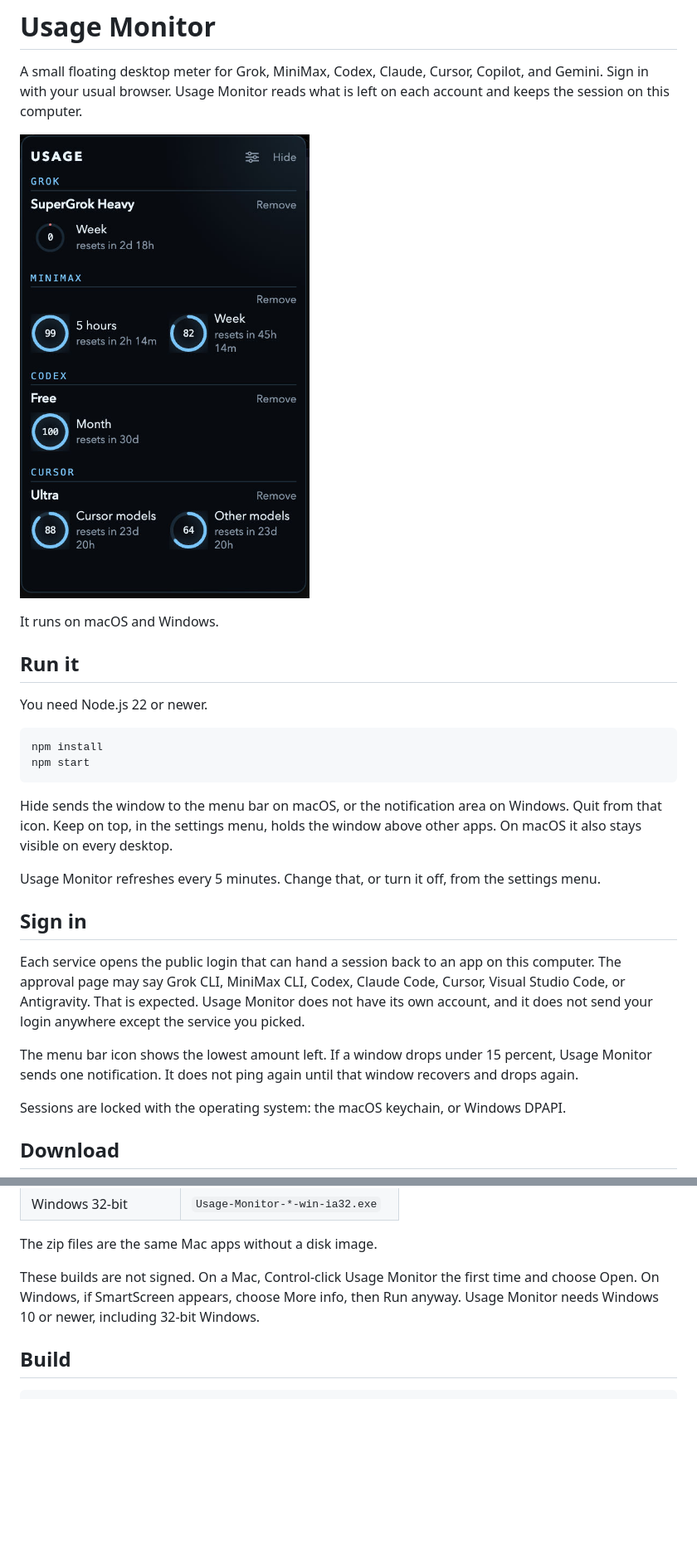
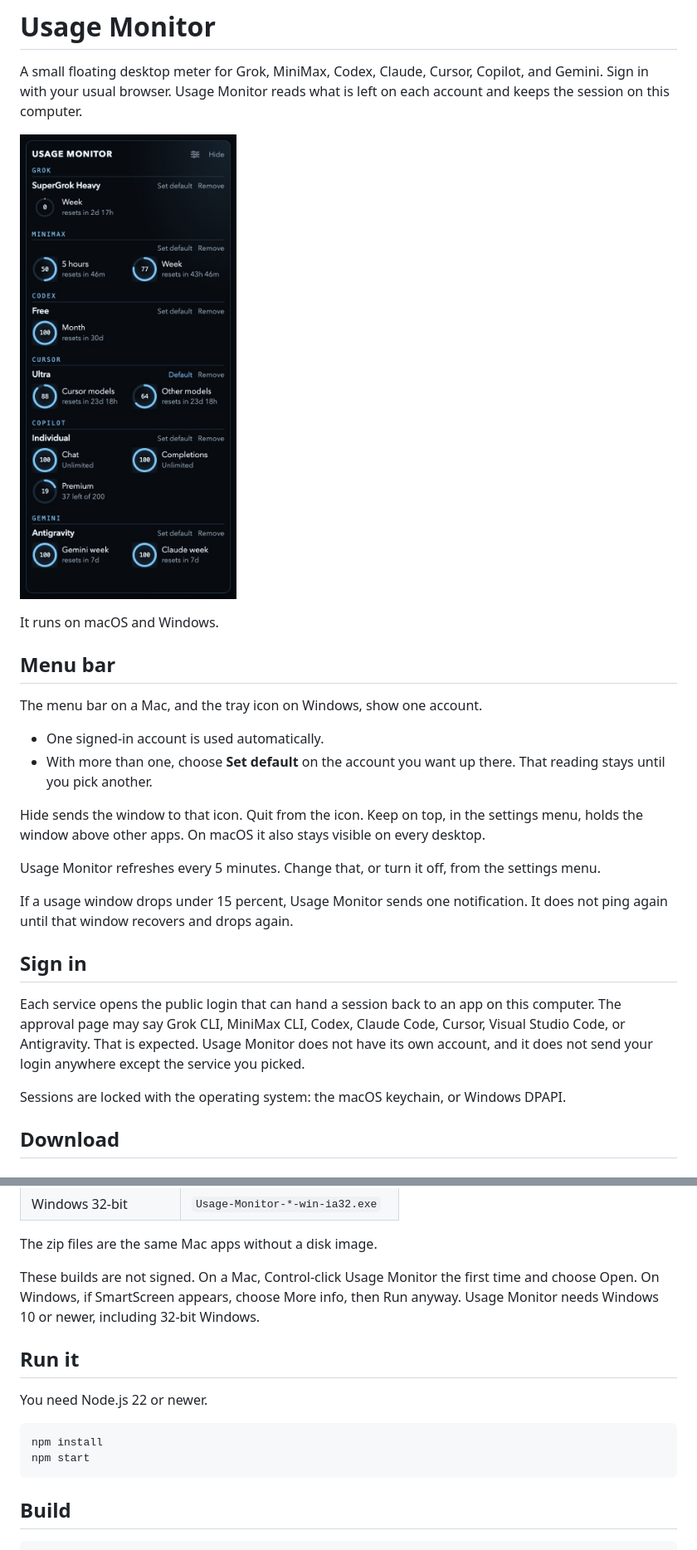
Before and after one commit to Errr0rr404/usage, a Markdown page: README.md, 2 parts joined by grey strips. Shown at 83% size. GitHub-like rendering; pictures changed too: docs/screenshot.jpg; blank space fills up the shorter version.

````diff
--- a/README.md
+++ b/README.md
@@ -6,24 +6,22 @@ A small floating desktop meter for Grok, MiniMax, Codex, Claude, Cursor, Copilot
 
 It runs on macOS and Windows.
 
-## Run it
+## Menu bar
 
-You need Node.js 22 or newer.
+The menu bar on a Mac, and the tray icon on Windows, show one account.
 
-```bash
-npm install
-npm start
-```
+- One signed-in account is used automatically.
+- With more than one, choose **Set default** on the account you want up there. That reading stays until you pick another.
 
-Hide sends the window to the menu bar on macOS, or the notification area on Windows. Quit from that icon. Keep on top, in the settings menu, holds the window above other apps. On macOS it also stays visible on every desktop.
+Hide sends the window to that icon. Quit from the icon. Keep on top, in the settings menu, holds the window above other apps. On macOS it also stays visible on every desktop.
 
 Usage Monitor refreshes every 5 minutes. Change that, or turn it off, from the settings menu.
+
+If a usage window drops under 15 percent, Usage Monitor sends one notification. It does not ping again until that window recovers and drops again.
 
 ## Sign in
 
 Each service opens the public login that can hand a session back to an app on this computer. The approval page may say Grok CLI, MiniMax CLI, Codex, Claude Code, Cursor, Visual Studio Code, or Antigravity. That is expected. Usage Monitor does not have its own account, and it does not send your login anywhere except the service you picked.
-
-The menu bar icon shows the lowest amount left. If a window drops under 15 percent, Usage Monitor sends one notification. It does not ping again until that window recovers and drops again.
 
 Sessions are locked with the operating system: the macOS keychain, or Windows DPAPI.
 
@@ -42,6 +40,15 @@ The zip files are the same Mac apps without a disk image.
 
 These builds are not signed. On a Mac, Control-click Usage Monitor the first time and choose Open. On Windows, if SmartScreen appears, choose More info, then Run anyway. Usage Monitor needs Windows 10 or newer, including 32-bit Windows.
 
+## Run it
+
+You need Node.js 22 or newer.
+
+```bash
+npm install
+npm start
+```
+
 ## Build
 
 ```bash
````
Also changed, not shown: other parts of README.md (+1 -1 lines), 14 other files.
